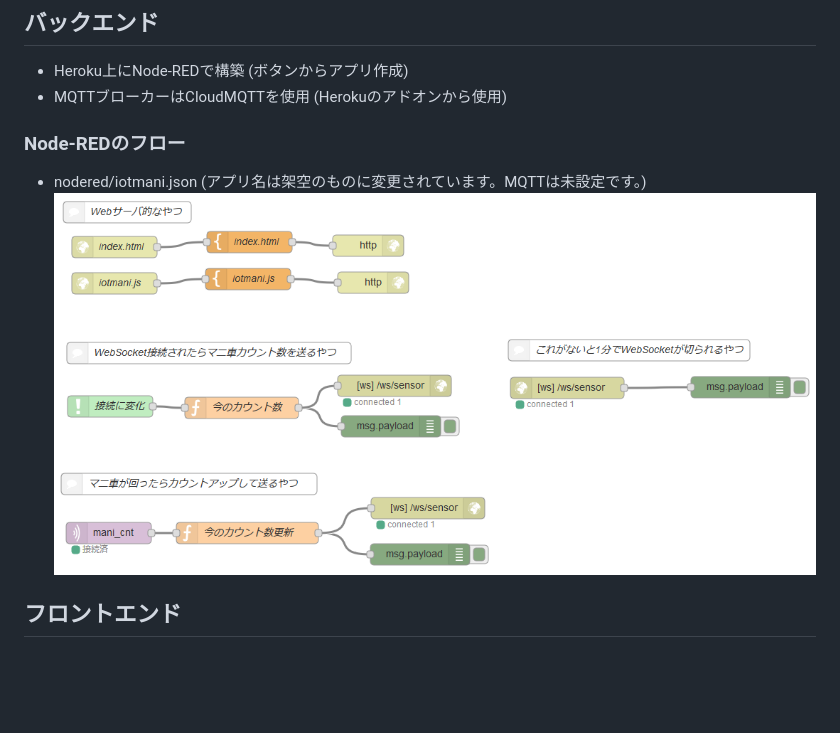
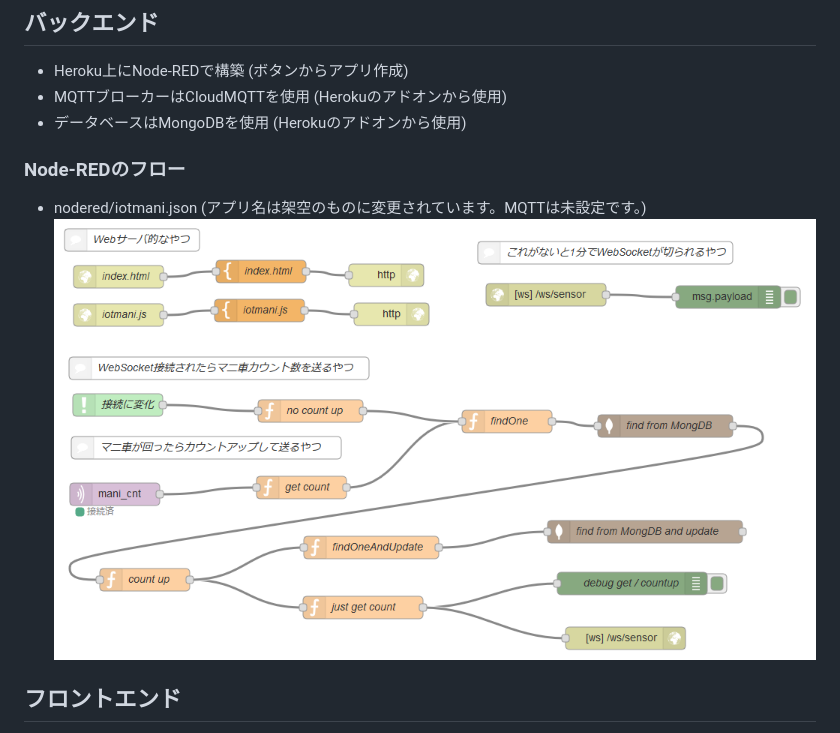
Before and after one commit to lipoyang/IotMani, a Markdown page: README.md, the part around the change. GitHub-like rendering; pictures changed too: image/nodered.png; blank space fills up the shorter version.

Commit message:
use MongoDB

```diff
--- a/README.md
+++ b/README.md
@@ -32,6 +32,7 @@
 ## バックエンド
 * Heroku上にNode-REDで構築 (ボタンからアプリ作成)
 * MQTTブローカーはCloudMQTTを使用 (Herokuのアドオンから使用)
+* データベースはMongoDBを使用 (Herokuのアドオンから使用)
 
 ### Node-REDのフロー
 * nodered/iotmani.json (アプリ名は架空のものに変更されています。MQTTは未設定です。)
```
Also changed, not shown: 1 other file.
